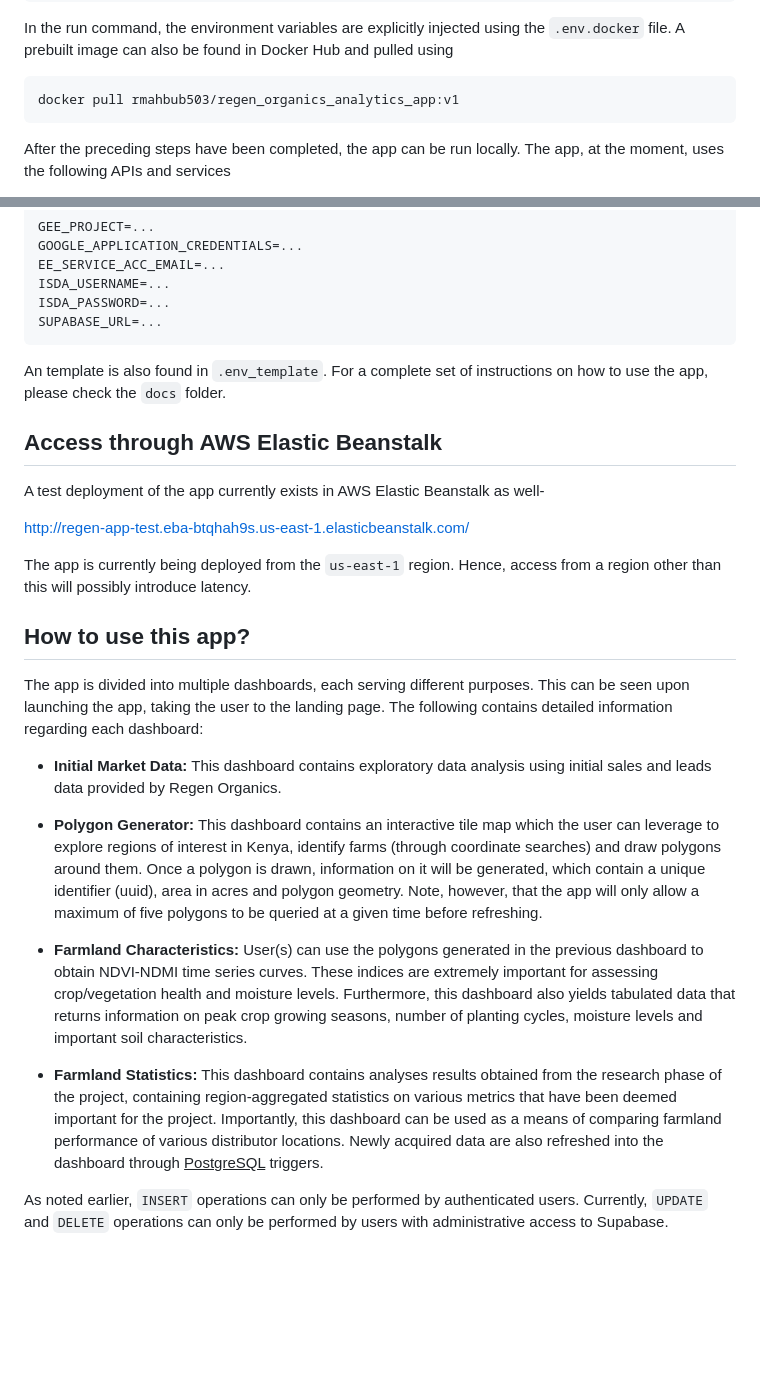
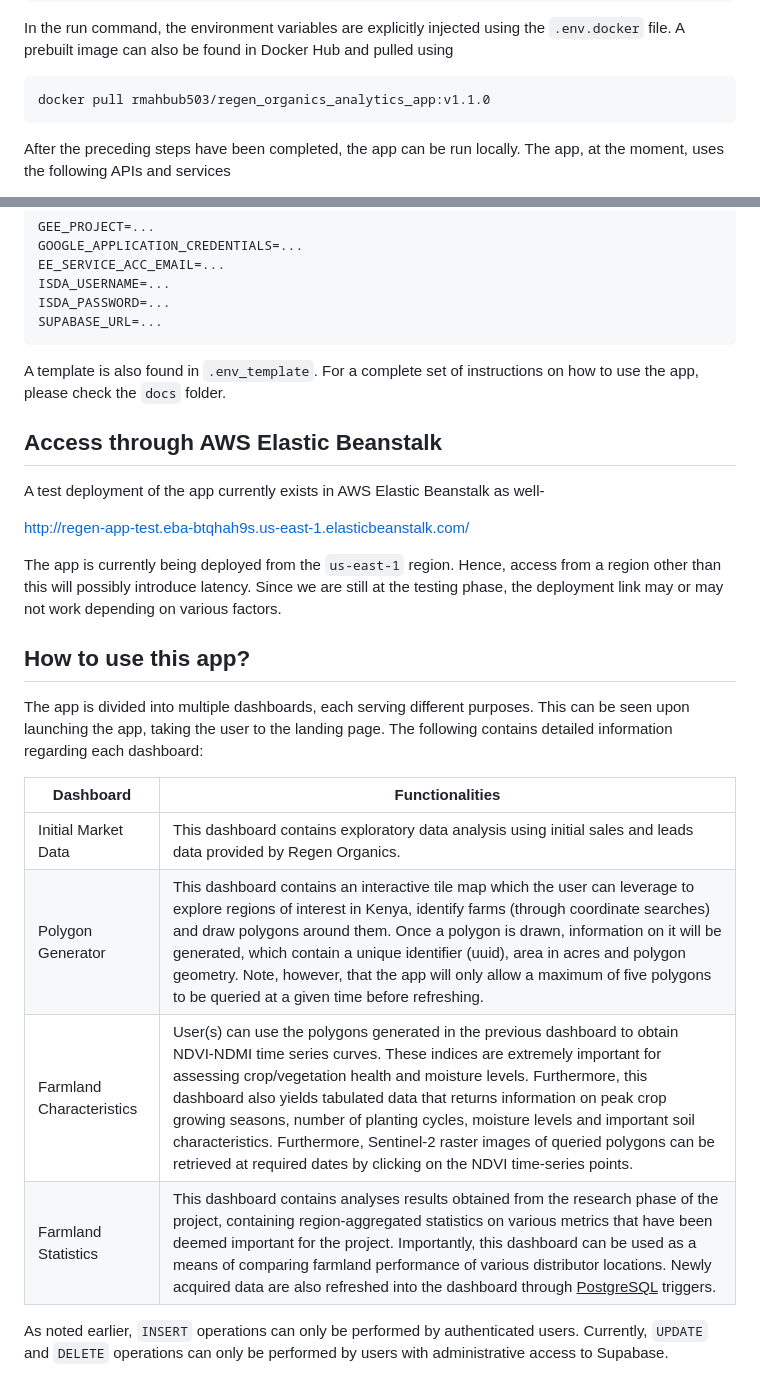
Before and after one commit to RM503/Regen_analytics_app, a Markdown page: README.md, 2 parts joined by grey strips. GitHub-like rendering; blank space fills up the shorter version.

````diff
--- a/README.md
+++ b/README.md
@@ -38,7 +38,7 @@ docker run --env-file .env.docker -p 8080:8080 <whatever_name_you_want:version>
 
 In the run command, the environment variables are explicitly injected using the `.env.docker` file. A prebuilt image can also be found in Docker Hub and pulled using
 ```
-docker pull rmahbub503/regen_organics_analytics_app:v1
+docker pull rmahbub503/regen_organics_analytics_app:v1.1.0
 ```
 
  After the preceding steps have been completed, the app can be run locally. The app, at the moment, uses the following APIs and services
@@ -57,7 +57,7 @@ ISDA_USERNAME=...
 ISDA_PASSWORD=...
 SUPABASE_URL=...
 ```
-An template is also found in `.env_template`. For a complete set of instructions on how to use the app, please check the `docs` folder.
+A template is also found in `.env_template`. For a complete set of instructions on how to use the app, please check the `docs` folder.
 
 ## Access through AWS Elastic Beanstalk
 
@@ -66,17 +66,17 @@ A test deployment of the app currently exists in AWS Elastic Beanstalk as well-
 
 http://regen-app-test.eba-btqhah9s.us-east-1.elasticbeanstalk.com/
 
-The app is currently being deployed from the `us-east-1` region. Hence, access from a region other than this will possibly introduce latency.
+The app is currently being deployed from the `us-east-1` region. Hence, access from a region other than this will possibly introduce latency. Since we are still at the testing phase, the deployment link may or may not work depending on various factors.
 ## How to use this app?
 
 The app is divided into multiple dashboards, each serving different purposes. This can be seen upon launching the app, taking the user to the landing page. The following contains detailed information regarding each dashboard:
-* **Initial Market Data:** This dashboard contains exploratory data analysis using initial sales and leads data provided by Regen Organics.
 
-* **Polygon Generator:** This dashboard contains an interactive tile map which the user can leverage to explore regions of interest in Kenya, identify farms (through coordinate searches) and draw polygons around them. Once a polygon is drawn, information on it will be generated, which contain a unique identifier (uuid), area in acres and polygon geometry. Note, however, that the app will only allow a maximum of five polygons to be queried at a given time before refreshing.
-
-* **Farmland Characteristics:** User(s) can use the polygons generated in the previous dashboard to obtain NDVI-NDMI time series curves. These indices are extremely important for assessing crop/vegetation health and moisture levels. Furthermore, this dashboard also yields tabulated data that returns information on peak crop growing seasons, number of planting cycles, moisture levels and important soil characteristics.
-
-* **Farmland Statistics:** This dashboard contains analyses results obtained from the research phase of the project, containing region-aggregated statistics on various metrics that have been deemed important for the project. Importantly, this dashboard can be used as a means of comparing farmland performance of various distributor locations. Newly acquired data are also refreshed into the dashboard through <u>PostgreSQL</u> triggers.
+| **Dashboard** | **Functionalities** |
+| ------------- | -------------|
+| Initial Market Data | This dashboard contains exploratory data analysis using initial sales and leads data provided by Regen Organics.
+| Polygon Generator | This dashboard contains an interactive tile map which the user can leverage to explore regions of interest in Kenya, identify farms (through coordinate searches) and draw polygons around them. Once a polygon is drawn, information on it will be generated, which contain a unique identifier (uuid), area in acres and polygon geometry. Note, however, that the app will only allow a maximum of five polygons to be queried at a given time before refreshing.
+| Farmland Characteristics | User(s) can use the polygons generated in the previous dashboard to obtain NDVI-NDMI time series curves. These indices are extremely important for assessing crop/vegetation health and moisture levels. Furthermore, this dashboard also yields tabulated data that returns information on peak crop growing seasons, number of planting cycles, moisture levels and important soil characteristics. Furthermore, Sentinel-2 raster images of queried polygons can be retrieved at required dates by clicking on the NDVI time-series points.
+| Farmland Statistics | This dashboard contains analyses results obtained from the research phase of the project, containing region-aggregated statistics on various metrics that have been deemed important for the project. Importantly, this dashboard can be used as a means of comparing farmland performance of various distributor locations. Newly acquired data are also refreshed into the dashboard through <u>PostgreSQL</u> triggers. |
 
 As noted earlier, `INSERT` operations can only be performed by authenticated users. Currently, `UPDATE` and `DELETE` operations can only be performed by users with administrative access to Supabase.
 
````
